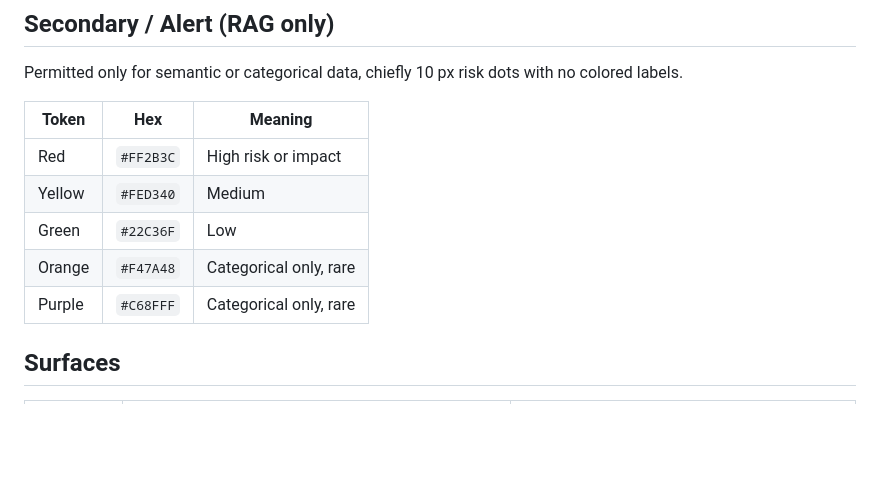
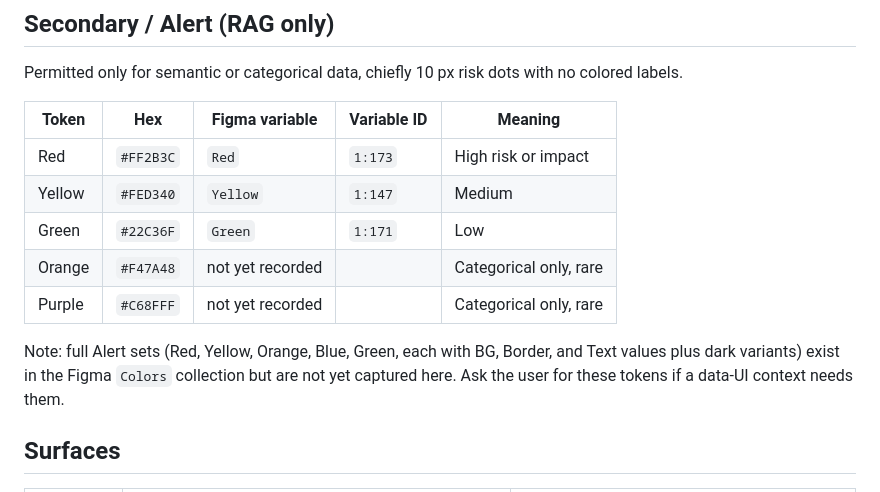
Before and after one commit to Gamaleldientarek/azmx-brand-skill, a Markdown page: references/colors.md, the part around the change. GitHub-like rendering; blank space fills up the shorter version.

Commit message:
Record Figma variable IDs for RAG colors, note missing Orange/Purple and Alert set tokens
Co-Authored-By: Claude Fable 5 <noreply@anthropic.com>

```diff
--- a/references/colors.md
+++ b/references/colors.md
@@ -49,13 +49,15 @@ Every tone in the system. Source of truth: the `Colors` Figma collection in the
 
 Permitted only for semantic or categorical data, chiefly 10 px risk dots with no colored labels.
 
-| Token | Hex | Meaning |
-|---|---|---|
-| Red | `#FF2B3C` | High risk or impact |
-| Yellow | `#FED340` | Medium |
-| Green | `#22C36F` | Low |
-| Orange | `#F47A48` | Categorical only, rare |
-| Purple | `#C68FFF` | Categorical only, rare |
+| Token | Hex | Figma variable | Variable ID | Meaning |
+|---|---|---|---|---|
+| Red | `#FF2B3C` | `Red` | `1:173` | High risk or impact |
+| Yellow | `#FED340` | `Yellow` | `1:147` | Medium |
+| Green | `#22C36F` | `Green` | `1:171` | Low |
+| Orange | `#F47A48` | not yet recorded | | Categorical only, rare |
+| Purple | `#C68FFF` | not yet recorded | | Categorical only, rare |
+
+Note: full Alert sets (Red, Yellow, Orange, Blue, Green, each with BG, Border, and Text values plus dark variants) exist in the Figma `Colors` collection but are not yet captured here. Ask the user for these tokens if a data-UI context needs them.
 
 ## Surfaces
 
```
